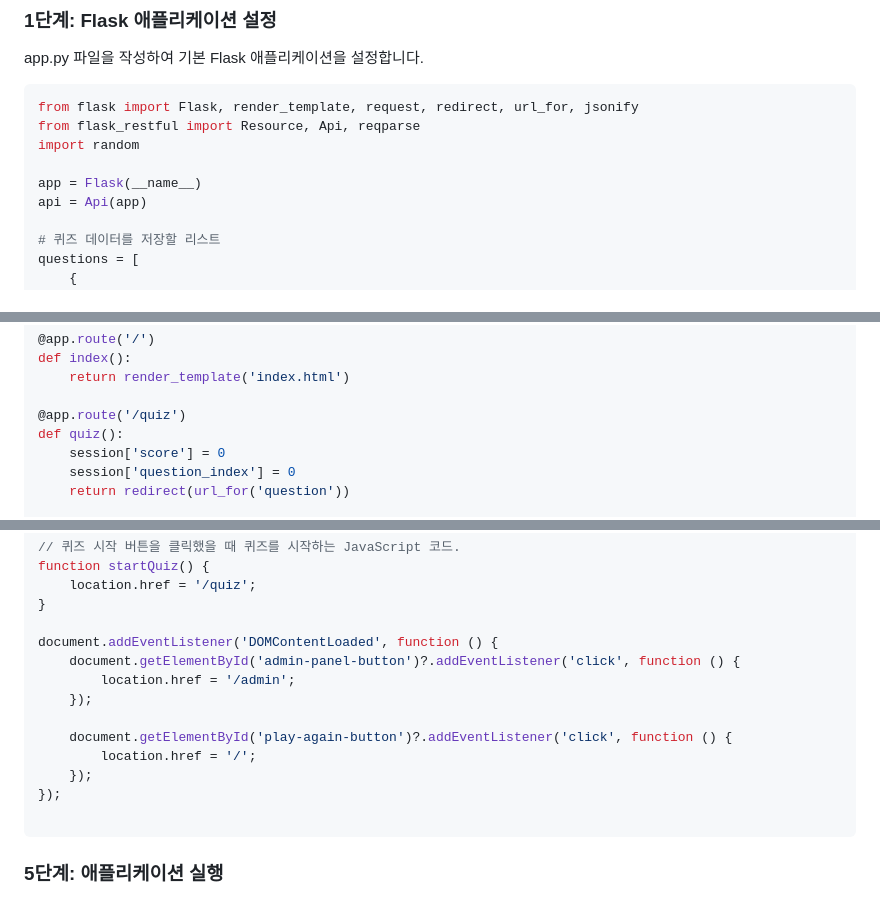
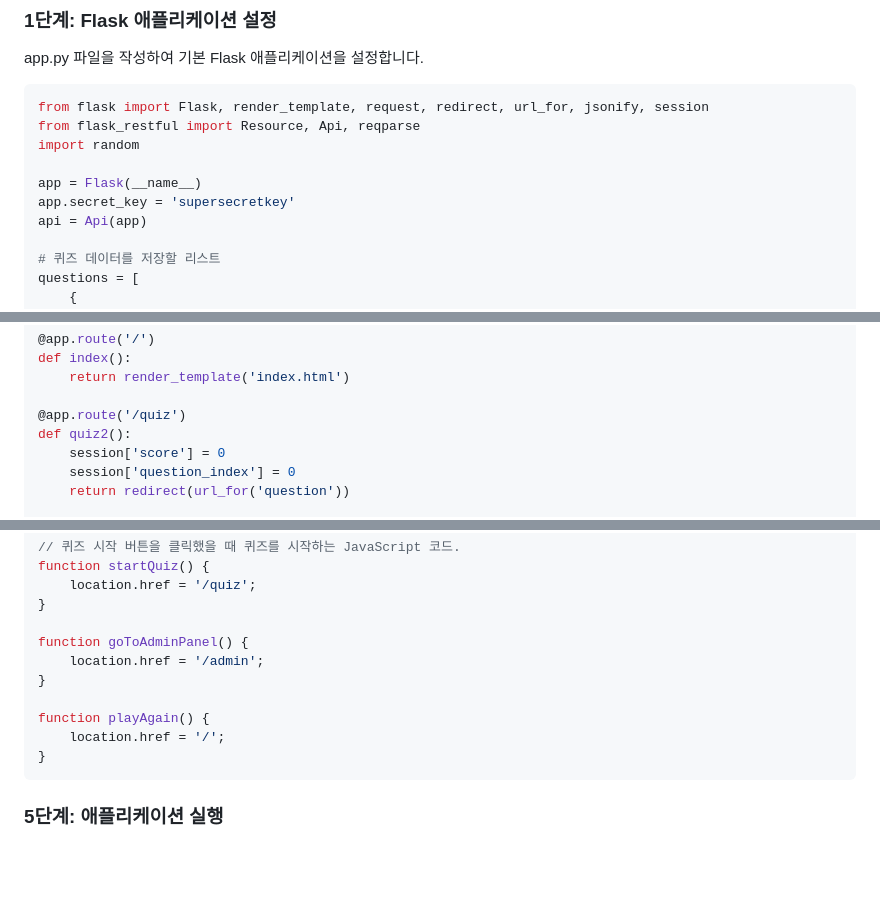
Before and after one commit to ALPHADA/PythonWeb, a Markdown page: 3강/02 퀴즈.md, 3 parts joined by grey strips. GitHub-like rendering; blank space fills up the shorter version.

````diff
--- a/3강/02 퀴즈.md
+++ b/3강/02 퀴즈.md
@@ -25,11 +25,12 @@ quiz_game/
 app.py 파일을 작성하여 기본 Flask 애플리케이션을 설정합니다.
 
 ```python
-from flask import Flask, render_template, request, redirect, url_for, jsonify
+from flask import Flask, render_template, request, redirect, url_for, jsonify, session
 from flask_restful import Resource, Api, reqparse
 import random
 
 app = Flask(__name__)
+app.secret_key = 'supersecretkey'
 api = Api(app)
 
 # 퀴즈 데이터를 저장할 리스트
@@ -115,7 +116,7 @@ def index():
     return render_template('index.html')
 
 @app.route('/quiz')
-def quiz():
+def quiz2():
     session['score'] = 0
     session['question_index'] = 0
     return redirect(url_for('question'))
@@ -433,16 +435,13 @@ function startQuiz() {
     location.href = '/quiz';
 }
 
-document.addEventListener('DOMContentLoaded', function () {
-    document.getElementById('admin-panel-button')?.addEventListener('click', function () {
-        location.href = '/admin';
-    });
+function goToAdminPanel() {
+    location.href = '/admin';
+}
 
-    document.getElementById('play-again-button')?.addEventListener('click', function () {
-        location.href = '/';
-    });
-});
-
+function playAgain() {
+    location.href = '/';
+}
 ```
 
 ### 5단계: 애플리케이션 실행
````
Also changed, not shown: other parts of 3강/02 퀴즈.md (+5 -4 lines).
